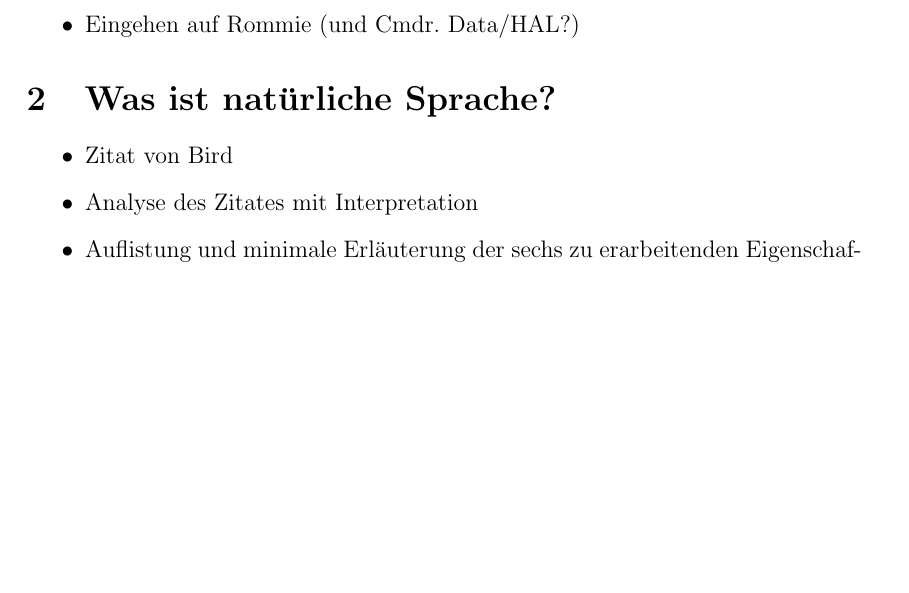
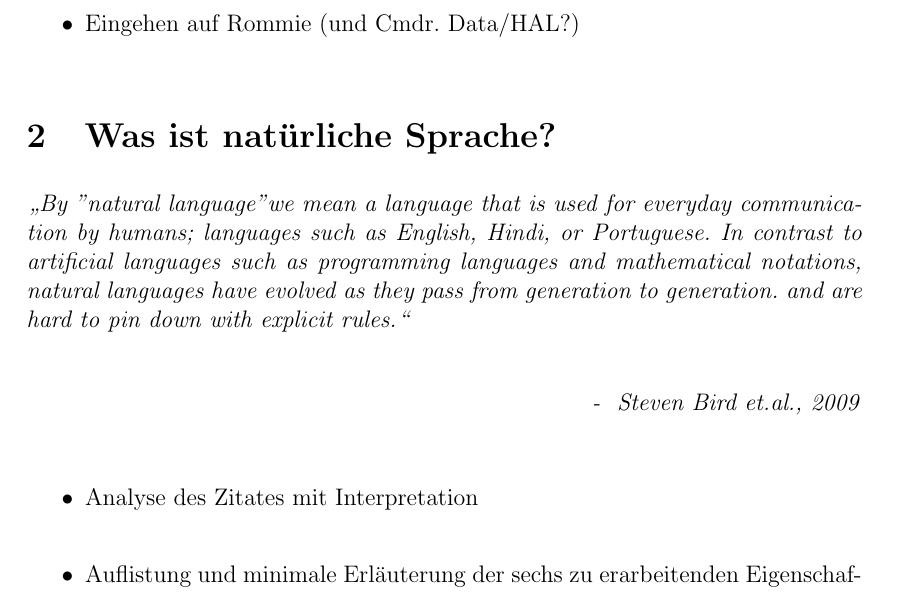
Before and after one commit to PhilippTeichert/Homework, a LaTeX document (Pros_KI/Pros_speechprocessing_v1.tex): part of page 4 of 6 before the commit and part of page 4 of 7 after it, cut so that both start at the same text, the shorter picture padded with empty space. Compiled offline with pdfLaTeX.

Commit message:
added bird quote

```diff
--- a/Pros_KI/Pros_speechprocessing_v1.tex
+++ b/Pros_KI/Pros_speechprocessing_v1.tex
@@ -229,8 +229,13 @@ die einzelnd analysiert und in dieser Form von nichtkomplexen Automaten verarbei
 
 \section{Was ist natürliche Sprache?}
 \label{sec:def_lang}
+\textit{„By "natural language" we mean a language that is used for everyday communication by humans; languages such as English, Hindi, or Portuguese.
+        In contrast to artificial languages such as programming languages and mathematical notations, natural languages have evolved as they pass from generation to generation.
+        and are hard to pin down with explicit rules.“}
+\begin{flushright}
+    \textit{-~~Steven Bird et.al., 2009}
+\end{flushright}
 \begin{itemize}
-    \item Zitat von Bird
     \item Analyse des Zitates mit Interpretation
     \item Auflistung und minimale Erläuterung der sechs zu erarbeitenden Eigenschaften
 \end{itemize}
```
Also changed, not shown: Pros_KI/Pros_speechprocessing_v1.pdf, 5 other files.
